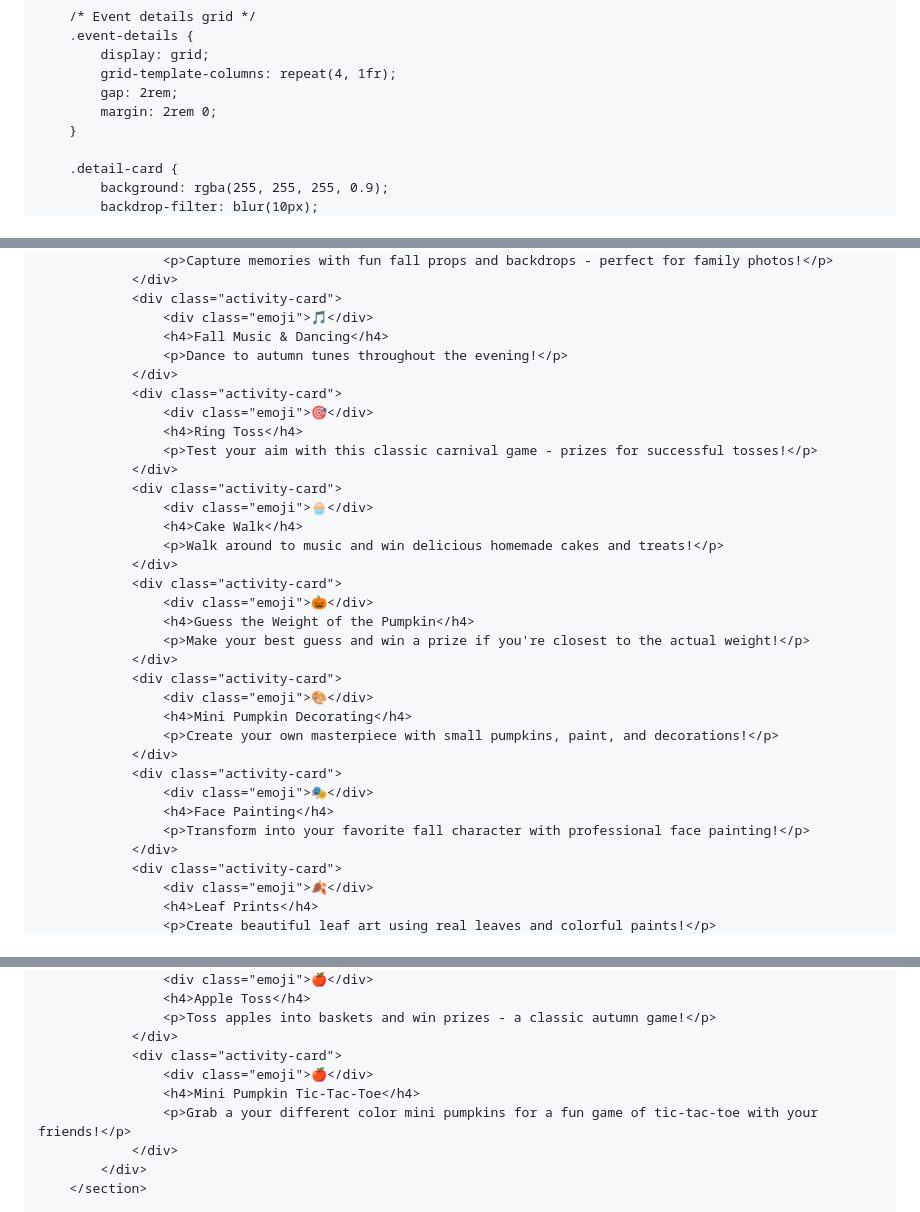
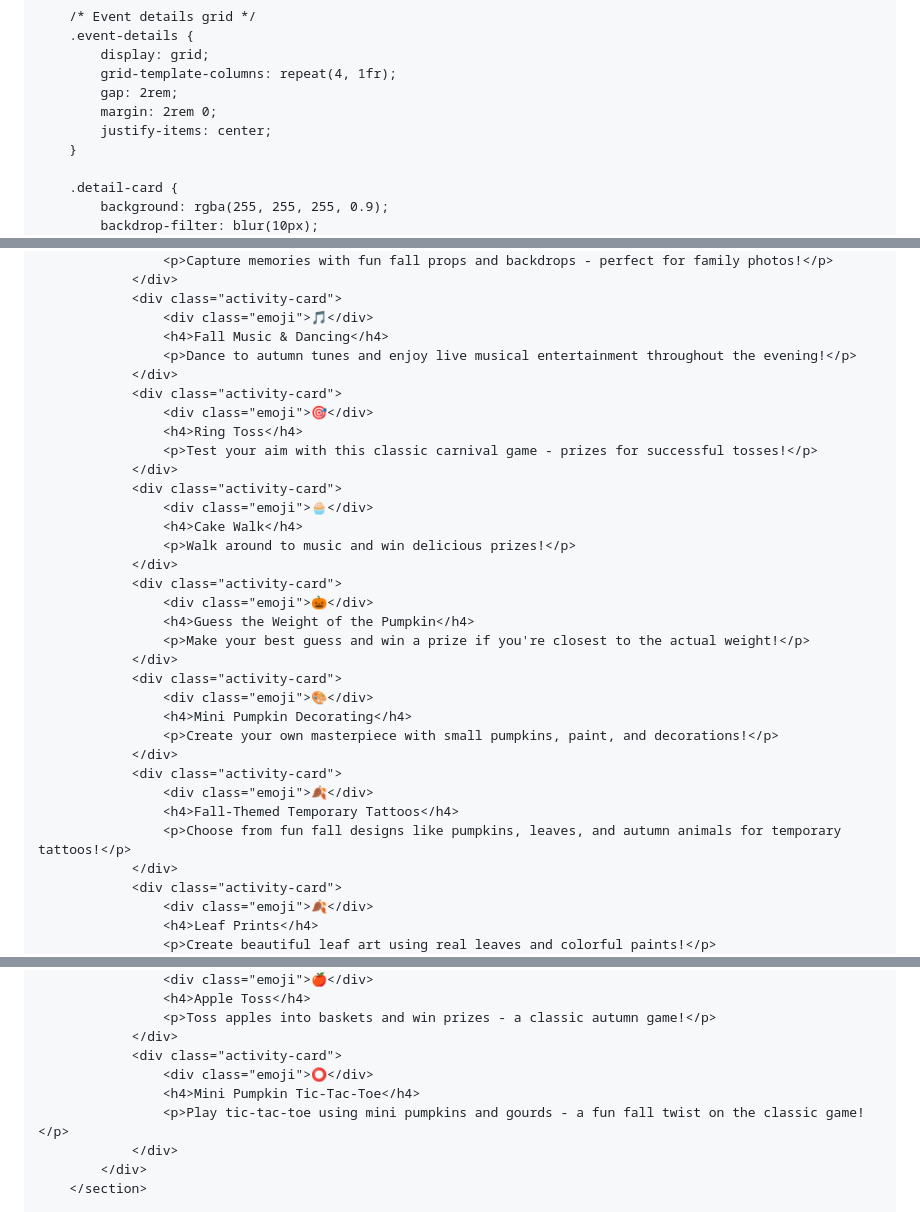
Before and after one commit to jreeves0316/Jreeves0316.github.io, a Markdown page: README.md, 3 parts joined by grey strips. GitHub-like rendering.

```diff
--- a/README.md
+++ b/README.md
@@ -163,6 +163,7 @@
             grid-template-columns: repeat(4, 1fr);
             gap: 2rem;
             margin: 2rem 0;
+            justify-items: center;
         }
 
         .detail-card {
@@ -401,7 +404,7 @@
                 <div class="activity-card">
                     <div class="emoji">🎵</div>
                     <h4>Fall Music & Dancing</h4>
-                    <p>Dance to autumn tunes throughout the evening!</p>
+                    <p>Dance to autumn tunes and enjoy live musical entertainment throughout the evening!</p>
                 </div>
                 <div class="activity-card">
                     <div class="emoji">🎯</div>
@@ -411,7 +414,7 @@
                 <div class="activity-card">
                     <div class="emoji">🧁</div>
                     <h4>Cake Walk</h4>
-                    <p>Walk around to music and win delicious homemade cakes and treats!</p>
+                    <p>Walk around to music and win delicious prizes!</p>
                 </div>
                 <div class="activity-card">
                     <div class="emoji">🎃</div>
@@ -424,9 +427,9 @@
                     <p>Create your own masterpiece with small pumpkins, paint, and decorations!</p>
                 </div>
                 <div class="activity-card">
-                    <div class="emoji">🎭</div>
-                    <h4>Face Painting</h4>
-                    <p>Transform into your favorite fall character with professional face painting!</p>
+                    <div class="emoji">🍂</div>
+                    <h4>Fall-Themed Temporary Tattoos</h4>
+                    <p>Choose from fun fall designs like pumpkins, leaves, and autumn animals for temporary tattoos!</p>
                 </div>
                 <div class="activity-card">
                     <div class="emoji">🍂</div>
@@ -454,9 +457,9 @@
                     <p>Toss apples into baskets and win prizes - a classic autumn game!</p>
                 </div>
                 <div class="activity-card">
-                    <div class="emoji">🍎</div>
+                    <div class="emoji">⭕</div>
                     <h4>Mini Pumpkin Tic-Tac-Toe</h4>
-                    <p>Grab a your different color mini pumpkins for a fun game of tic-tac-toe with your friends!</p>
+                    <p>Play tic-tac-toe using mini pumpkins and gourds - a fun fall twist on the classic game!</p>
                 </div>
             </div>
         </section>
```
Also changed, not shown: other parts of README.md (+84 -28 lines).
